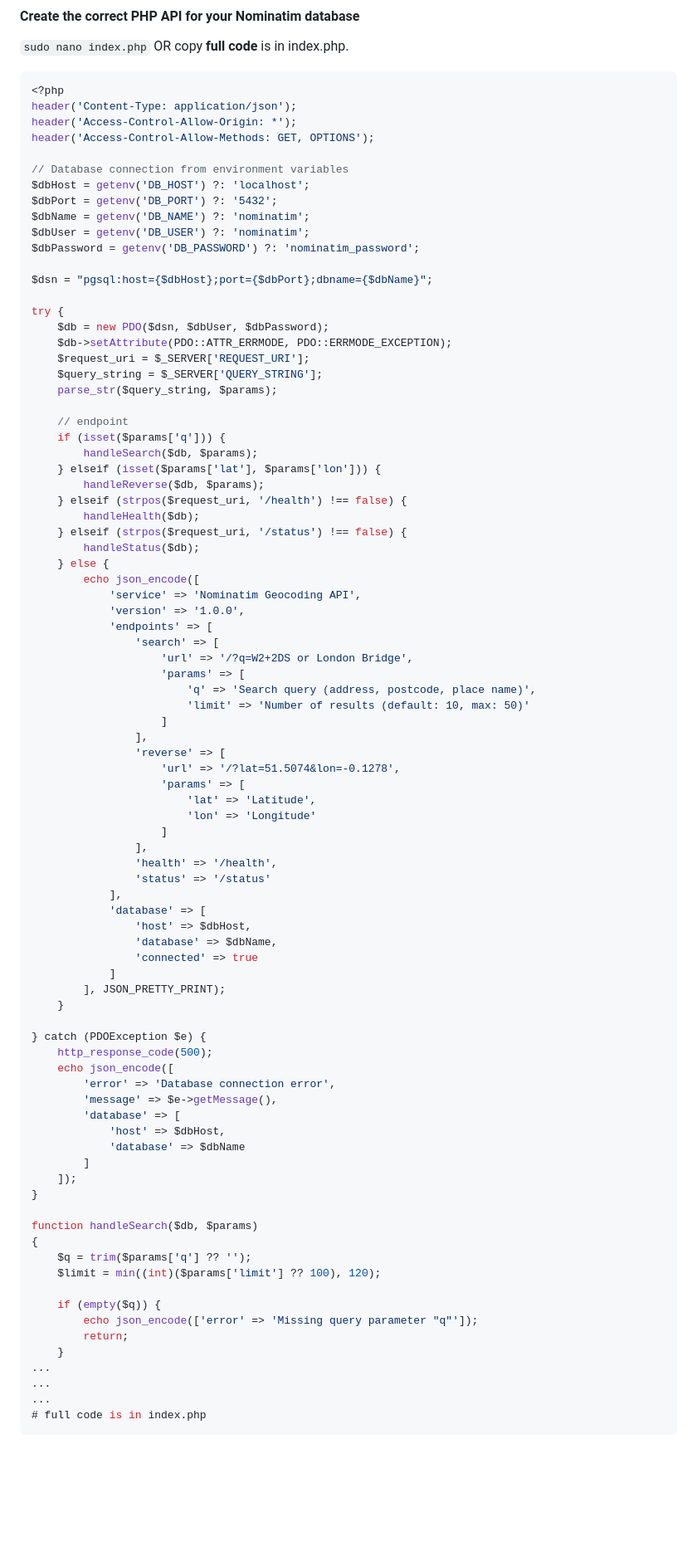
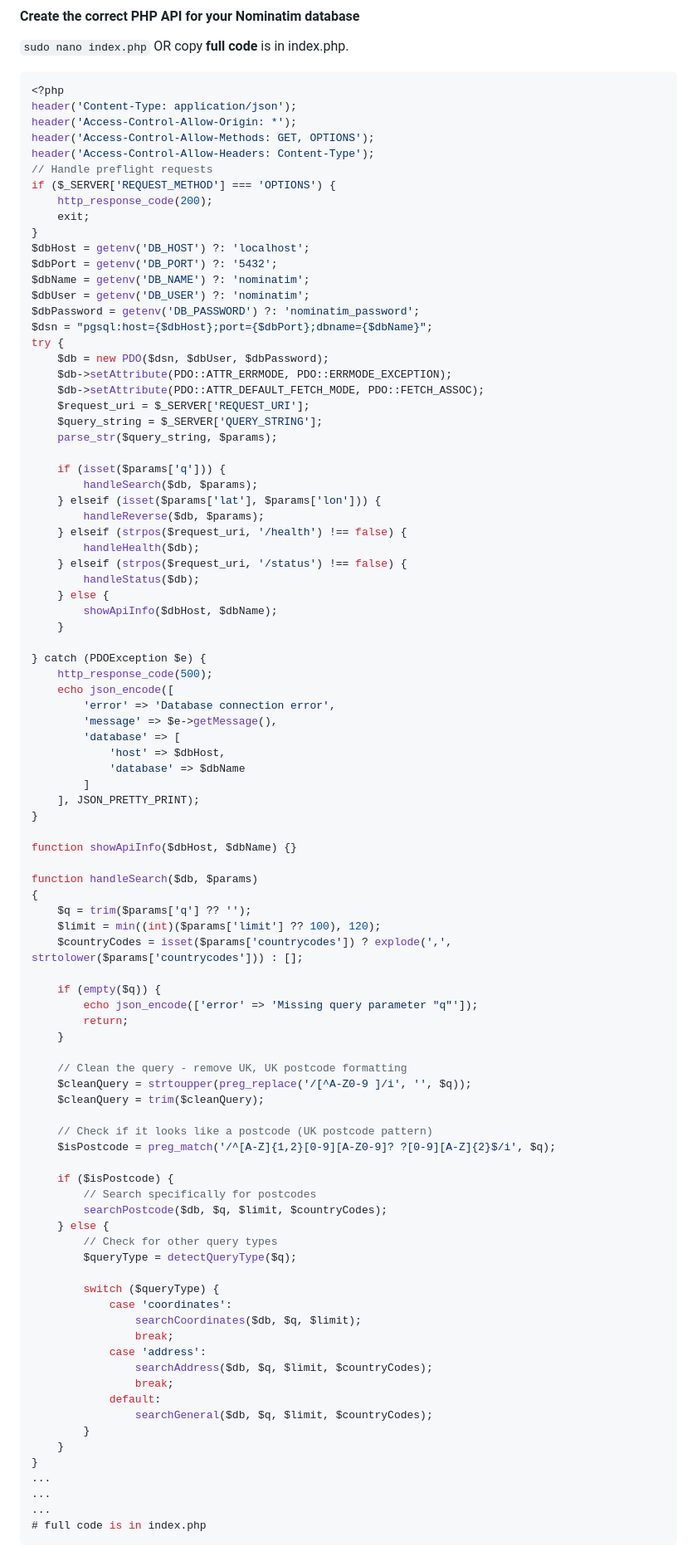
Before and after one commit to hassamulhaq/nominatim-osrm-geospatial-map-api-service, a Markdown page: README.md, the part around one of its changes. Shown at 83% size. GitHub-like rendering; blank space fills up the shorter version.

Commit message:
Update Nominatin docs `nominatim-api` for VPS cloud.

```diff
--- a/README.md
+++ b/README.md
@@ -492,24 +515,26 @@ cd /var/www/html/nominatim-api
 header('Content-Type: application/json');
 header('Access-Control-Allow-Origin: *');
 header('Access-Control-Allow-Methods: GET, OPTIONS');
-
-// Database connection from environment variables
+header('Access-Control-Allow-Headers: Content-Type');
+// Handle preflight requests
+if ($_SERVER['REQUEST_METHOD'] === 'OPTIONS') {
+    http_response_code(200);
+    exit;
+}
 $dbHost = getenv('DB_HOST') ?: 'localhost';
 $dbPort = getenv('DB_PORT') ?: '5432';
 $dbName = getenv('DB_NAME') ?: 'nominatim';
 $dbUser = getenv('DB_USER') ?: 'nominatim';
 $dbPassword = getenv('DB_PASSWORD') ?: 'nominatim_password';
-
 $dsn = "pgsql:host={$dbHost};port={$dbPort};dbname={$dbName}";
-
 try {
     $db = new PDO($dsn, $dbUser, $dbPassword);
     $db->setAttribute(PDO::ATTR_ERRMODE, PDO::ERRMODE_EXCEPTION);
+    $db->setAttribute(PDO::ATTR_DEFAULT_FETCH_MODE, PDO::FETCH_ASSOC);
     $request_uri = $_SERVER['REQUEST_URI'];
     $query_string = $_SERVER['QUERY_STRING'];
     parse_str($query_string, $params);
 
-    // endpoint
     if (isset($params['q'])) {
         handleSearch($db, $params);
     } elseif (isset($params['lat'], $params['lon'])) {
@@ -519,33 +544,7 @@ try {
     } elseif (strpos($request_uri, '/status') !== false) {
         handleStatus($db);
     } else {
-        echo json_encode([
-            'service' => 'Nominatim Geocoding API',
-            'version' => '1.0.0',
-            'endpoints' => [
-                'search' => [
-                    'url' => '/?q=W2+2DS or London Bridge',
-                    'params' => [
-                        'q' => 'Search query (address, postcode, place name)',
-                        'limit' => 'Number of results (default: 10, max: 50)'
-                    ]
-                ],
-                'reverse' => [
-                    'url' => '/?lat=51.5074&lon=-0.1278',
-                    'params' => [
-                        'lat' => 'Latitude',
-                        'lon' => 'Longitude'
-                    ]
-                ],
-                'health' => '/health',
-                'status' => '/status'
-            ],
-            'database' => [
-                'host' => $dbHost,
-                'database' => $dbName,
-                'connected' => true
-            ]
-        ], JSON_PRETTY_PRINT);
+        showApiInfo($dbHost, $dbName);
     }
 
 } catch (PDOException $e) {
@@ -557,18 +556,48 @@ try {
             'host' => $dbHost,
             'database' => $dbName
         ]
-    ]);
+    ], JSON_PRETTY_PRINT);
 }
+
+function showApiInfo($dbHost, $dbName) {}
 
 function handleSearch($db, $params)
 {
     $q = trim($params['q'] ?? '');
     $limit = min((int)($params['limit'] ?? 100), 120);
+    $countryCodes = isset($params['countrycodes']) ? explode(',', strtolower($params['countrycodes'])) : [];
 
     if (empty($q)) {
         echo json_encode(['error' => 'Missing query parameter "q"']);
         return;
     }
+
+    // Clean the query - remove UK, UK postcode formatting
+    $cleanQuery = strtoupper(preg_replace('/[^A-Z0-9 ]/i', '', $q));
+    $cleanQuery = trim($cleanQuery);
+
+    // Check if it looks like a postcode (UK postcode pattern)
+    $isPostcode = preg_match('/^[A-Z]{1,2}[0-9][A-Z0-9]? ?[0-9][A-Z]{2}$/i', $q);
+
+    if ($isPostcode) {
+        // Search specifically for postcodes
+        searchPostcode($db, $q, $limit, $countryCodes);
+    } else {
+        // Check for other query types
+        $queryType = detectQueryType($q);
+
+        switch ($queryType) {
+            case 'coordinates':
+                searchCoordinates($db, $q, $limit);
+                break;
+            case 'address':
+                searchAddress($db, $q, $limit, $countryCodes);
+                break;
+            default:
+                searchGeneral($db, $q, $limit, $countryCodes);
+        }
+    }
+}
 ...
 ...
 ...
```
Also changed, not shown: other parts of README.md (+57 -2 lines).
